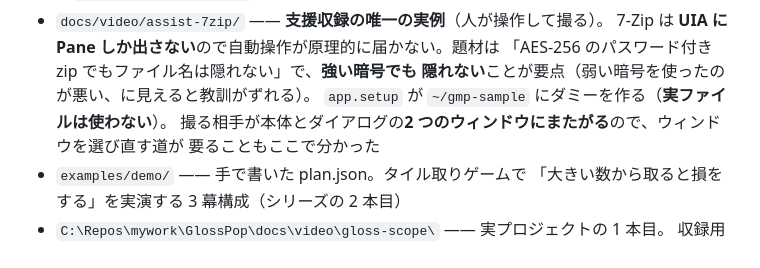
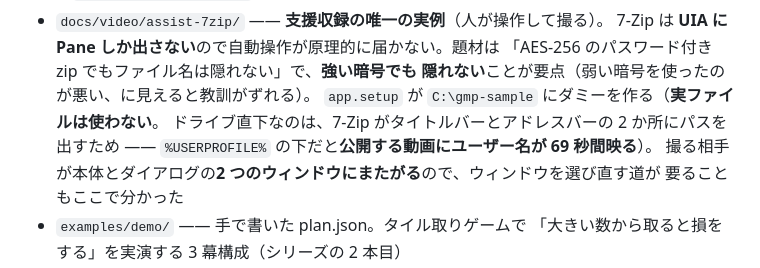
Before and after one commit to lancard-aikawa/GhostMoviePlay, a Markdown page: CLAUDE.md, the part around the change. GitHub-like rendering.

Commit message:
CLAUDE.md の実例もドライブ直下に揃える
Co-Authored-By: Claude Opus 5 (1M context) <noreply@anthropic.com>

```diff
--- a/CLAUDE.md
+++ b/CLAUDE.md
@@ -633,7 +633,9 @@ CLI を通るテストが実際に `~/Videos/GhostMoviePlay/` を汚す**（実
   7-Zip は **UIA に Pane しか出さない**ので自動操作が原理的に届かない。題材は
   「AES-256 のパスワード付き zip でもファイル名は隠れない」で、**強い暗号でも
   隠れない**ことが要点（弱い暗号を使ったのが悪い、に見えると教訓がずれる）。
-  `app.setup` が `~/gmp-sample` にダミーを作る（**実ファイルは使わない**）。
+  `app.setup` が `C:\gmp-sample` にダミーを作る（**実ファイルは使わない**。
+  ドライブ直下なのは、7-Zip がタイトルバーとアドレスバーの 2 か所にパスを出すため
+  —— `%USERPROFILE%` の下だと**公開する動画にユーザー名が 69 秒間映る**）。
   撮る相手が本体とダイアログの**2 つのウィンドウにまたがる**ので、ウィンドウを選び直す道が
   要ることもここで分かった
 - `examples/demo/` —— 手で書いた plan.json。タイル取りゲームで
```
